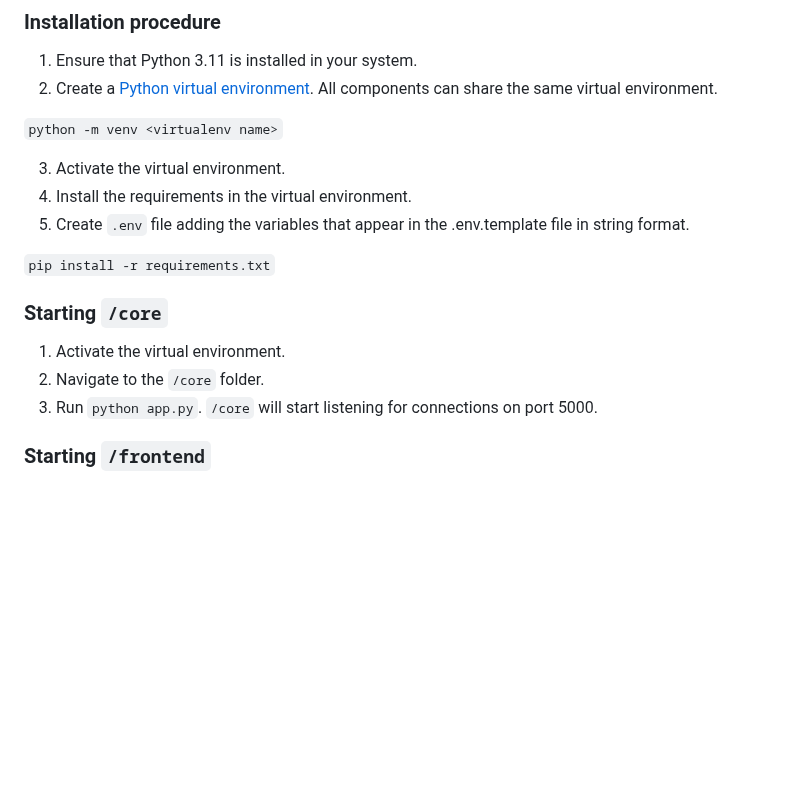
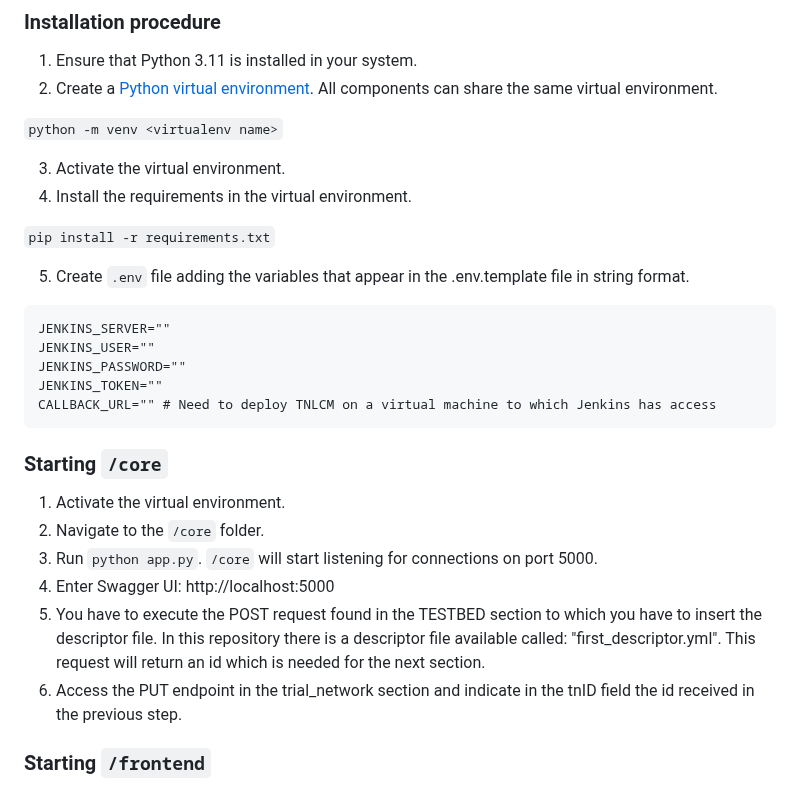
Before and after one commit to 6G-SANDBOX/TNLCM, a Markdown page: README.md, the part around one of its changes. GitHub-like rendering; blank space fills up the shorter version.

````diff
--- a/README.md
+++ b/README.md
@@ -34,15 +34,27 @@ virtual environment.
 
 3. Activate the virtual environment.
 4. Install the requirements in the virtual environment.
+
+`pip install -r requirements.txt`
+
 5. Create `.env` file adding the variables that appear in the .env.template file in string format.
 
-`pip install -r requirements.txt`
+```.env
+JENKINS_SERVER=""
+JENKINS_USER=""
+JENKINS_PASSWORD=""
+JENKINS_TOKEN=""
+CALLBACK_URL="" # Need to deploy TNLCM on a virtual machine to which Jenkins has access
+```
 
 ### Starting `/core`
 
 1. Activate the virtual environment.
 2. Navigate to the `/core` folder.
 3. Run `python app.py`. `/core` will start listening for connections on port 5000.
+4. Enter Swagger UI: http://localhost:5000
+5. You have to execute the POST request found in the TESTBED section to which you have to insert the descriptor file. In this repository there is a descriptor file available called: "first_descriptor.yml". This request will return an id which is needed for the next section.
+6. Access the PUT endpoint in the trial_network section and indicate in the tnID field the id received in the previous step.
 
 ### Starting `/frontend`
 
````
Also changed, not shown: other parts of README.md (+41 -26 lines).
